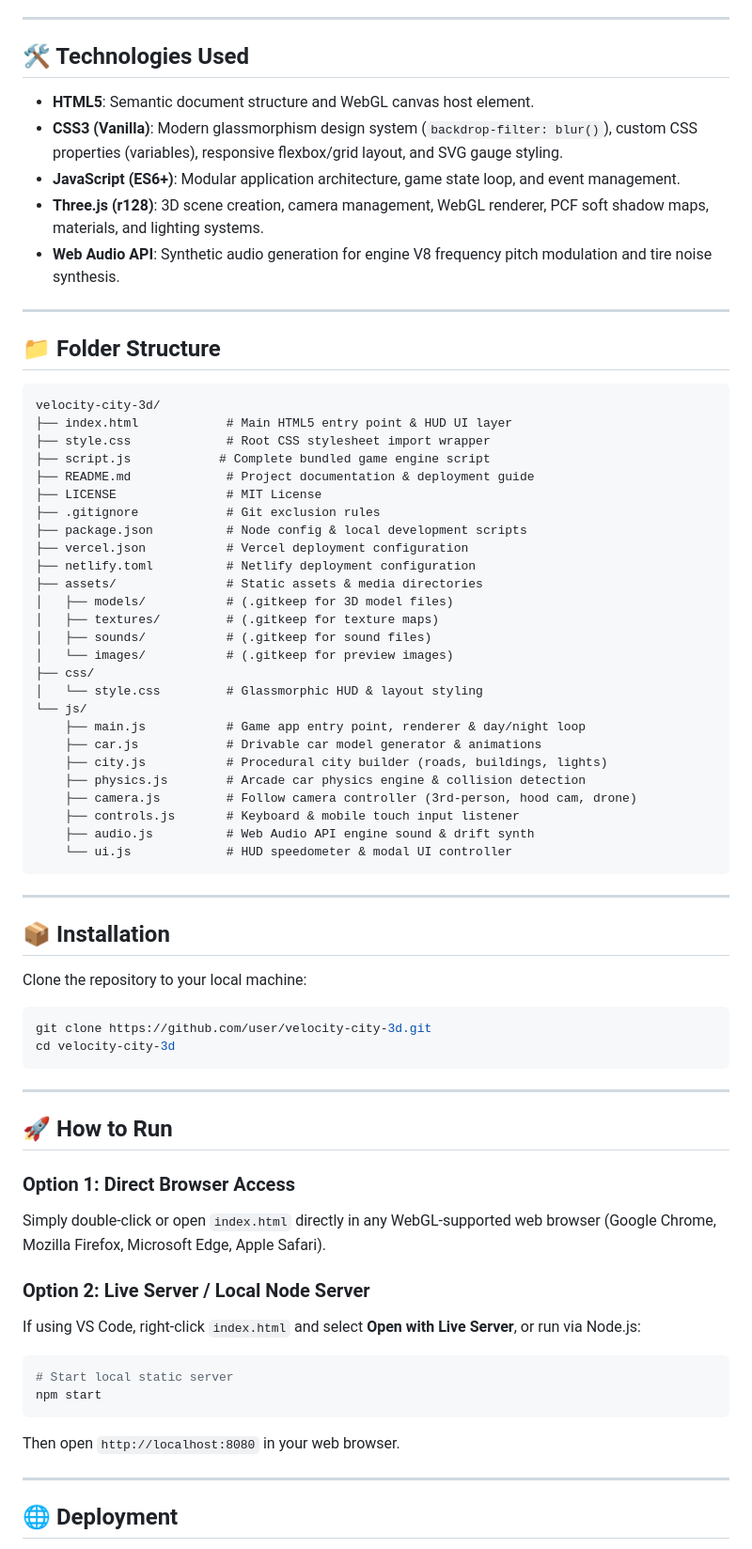
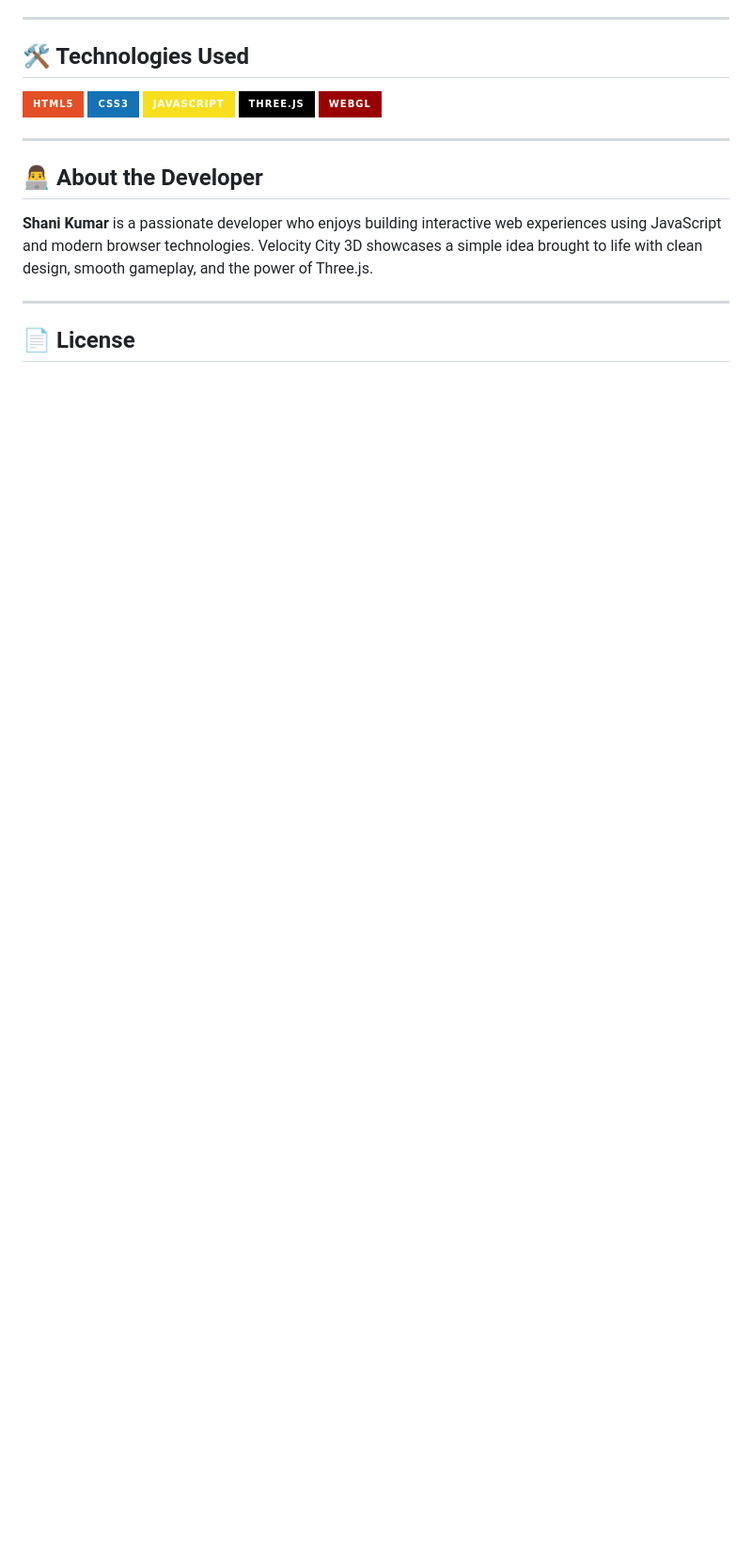
Before and after one commit to shanikumar13/Velocity-City-3D, a Markdown page: README.md, the part around the change printed below. Shown: that part at 94% size. Drawn GitHub-style; badges without logos; blank space fills up the shorter version.

````diff
--- a/README.md
+++ b/README.md
@@ -42,74 +57,19 @@ Velocity City 3D is a lightweight, high-performance, browser-based 3D low-poly d
 
 ## 🛠️ Technologies Used
 
-- **HTML5**: Semantic document structure and WebGL canvas host element.
-- **CSS3 (Vanilla)**: Modern glassmorphism design system (`backdrop-filter: blur()`), custom CSS properties (variables), responsive flexbox/grid layout, and SVG gauge styling.
-- **JavaScript (ES6+)**: Modular application architecture, game state loop, and event management.
-- **Three.js (r128)**: 3D scene creation, camera management, WebGL renderer, PCF soft shadow maps, materials, and lighting systems.
-- **Web Audio API**: Synthetic audio generation for engine V8 frequency pitch modulation and tire noise synthesis.
+![HTML5](https://img.shields.io/badge/HTML5-E34F26?style=for-the-badge&logo=html5&logoColor=white)
+![CSS3](https://img.shields.io/badge/CSS3-1572B6?style=for-the-badge&logo=css3&logoColor=white)
+![JavaScript](https://img.shields.io/badge/JavaScript-F7DF1E?style=for-the-badge&logo=javascript&logoColor=black)
+![Three.js](https://img.shields.io/badge/Three.js-000000?style=for-the-badge&logo=three.js&logoColor=white)
+![WebGL](https://img.shields.io/badge/WebGL-990000?style=for-the-badge&logo=webgl&logoColor=white)
 
 ---
 
-## 📁 Folder Structure
+## 👨‍💻 About the Developer
 
-```
-velocity-city-3d/
-├── index.html            # Main HTML5 entry point & HUD UI layer
-├── style.css             # Root CSS stylesheet import wrapper
-├── script.js            # Complete bundled game engine script
-├── README.md             # Project documentation & deployment guide
-├── LICENSE               # MIT License
-├── .gitignore            # Git exclusion rules
-├── package.json          # Node config & local development scripts
-├── vercel.json           # Vercel deployment configuration
-├── netlify.toml          # Netlify deployment configuration
-├── assets/               # Static assets & media directories
-│   ├── models/           # (.gitkeep for 3D model files)
-│   ├── textures/         # (.gitkeep for texture maps)
-│   ├── sounds/           # (.gitkeep for sound files)
-│   └── images/           # (.gitkeep for preview images)
-├── css/
-│   └── style.css         # Glassmorphic HUD & layout styling
-└── js/
-    ├── main.js           # Game app entry point, renderer & day/night loop
-    ├── car.js            # Drivable car model generator & animations
-    ├── city.js           # Procedural city builder (roads, buildings, lights)
-    ├── physics.js        # Arcade car physics engine & collision detection
-    ├── camera.js         # Follow camera controller (3rd-person, hood cam, drone)
-    ├── controls.js       # Keyboard & mobile touch input listener
-    ├── audio.js          # Web Audio API engine sound & drift synth
-    └── ui.js             # HUD speedometer & modal UI controller
-```
+**Shani Kumar** is a passionate developer who enjoys building interactive web experiences using JavaScript and modern browser technologies. Velocity City 3D showcases a simple idea brought to life with clean design, smooth gameplay, and the power of Three.js.
 
 ---
 
-## 📦 Installation
+## 📄 License
 
-Clone the repository to your local machine:
-
-```bash
-git clone https://github.com/user/velocity-city-3d.git
-cd velocity-city-3d
-```
-
----
-
-## 🚀 How to Run
-
-### Option 1: Direct Browser Access
-Simply double-click or open `index.html` directly in any WebGL-supported web browser (Google Chrome, Mozilla Firefox, Microsoft Edge, Apple Safari).
-
-### Option 2: Live Server / Local Node Server
-If using VS Code, right-click `index.html` and select **Open with Live Server**, or run via Node.js:
-
-```bash
-# Start local static server
-npm start
-```
-
-Then open `http://localhost:8080` in your web browser.
-
----
-
-## 🌐 Deployment
-
````
Also changed, not shown: other parts of README.md (+44 -63 lines), assets/images/gameplay1.png (added), assets/images/gameplay2.png (added), assets/images/gameplay3.png (added).
